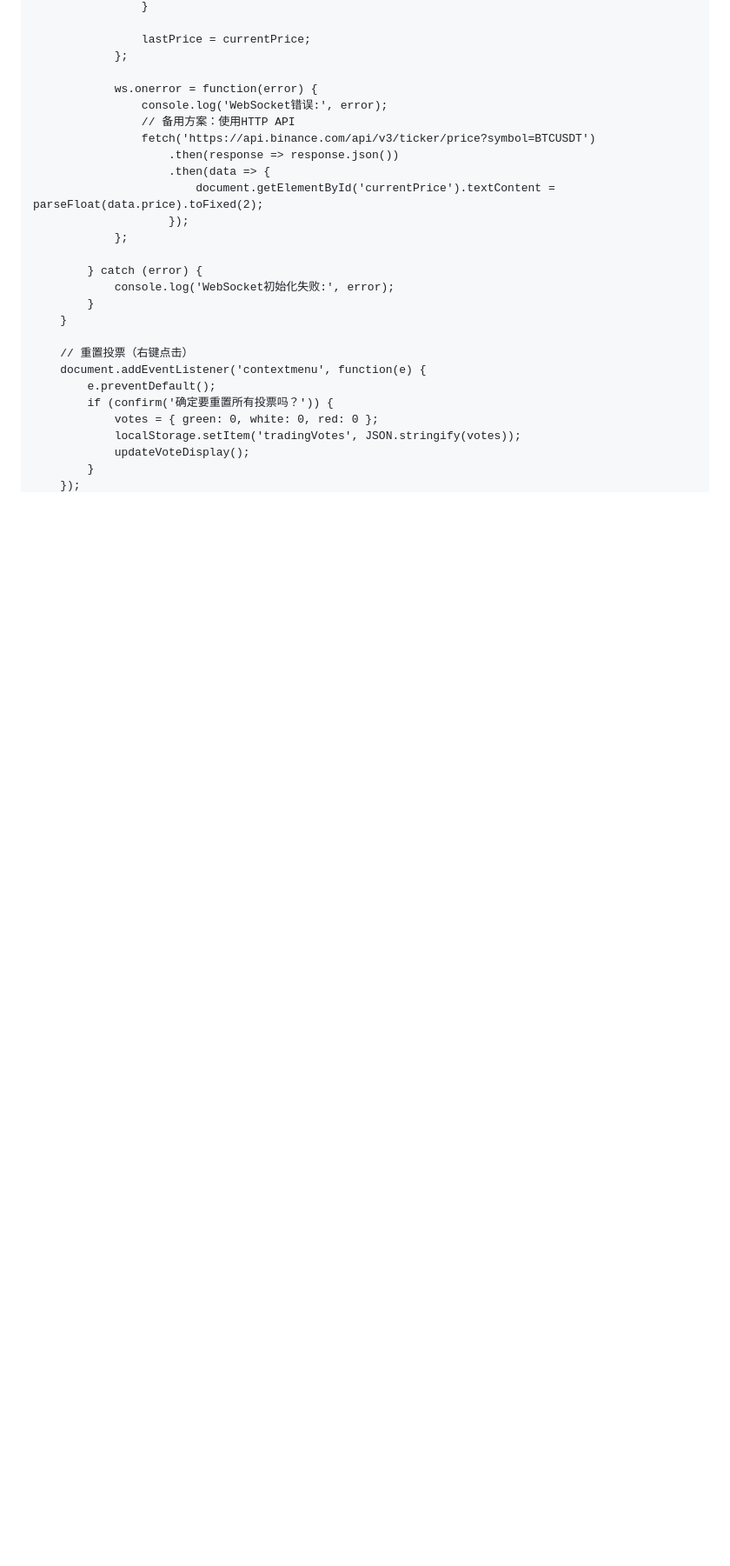
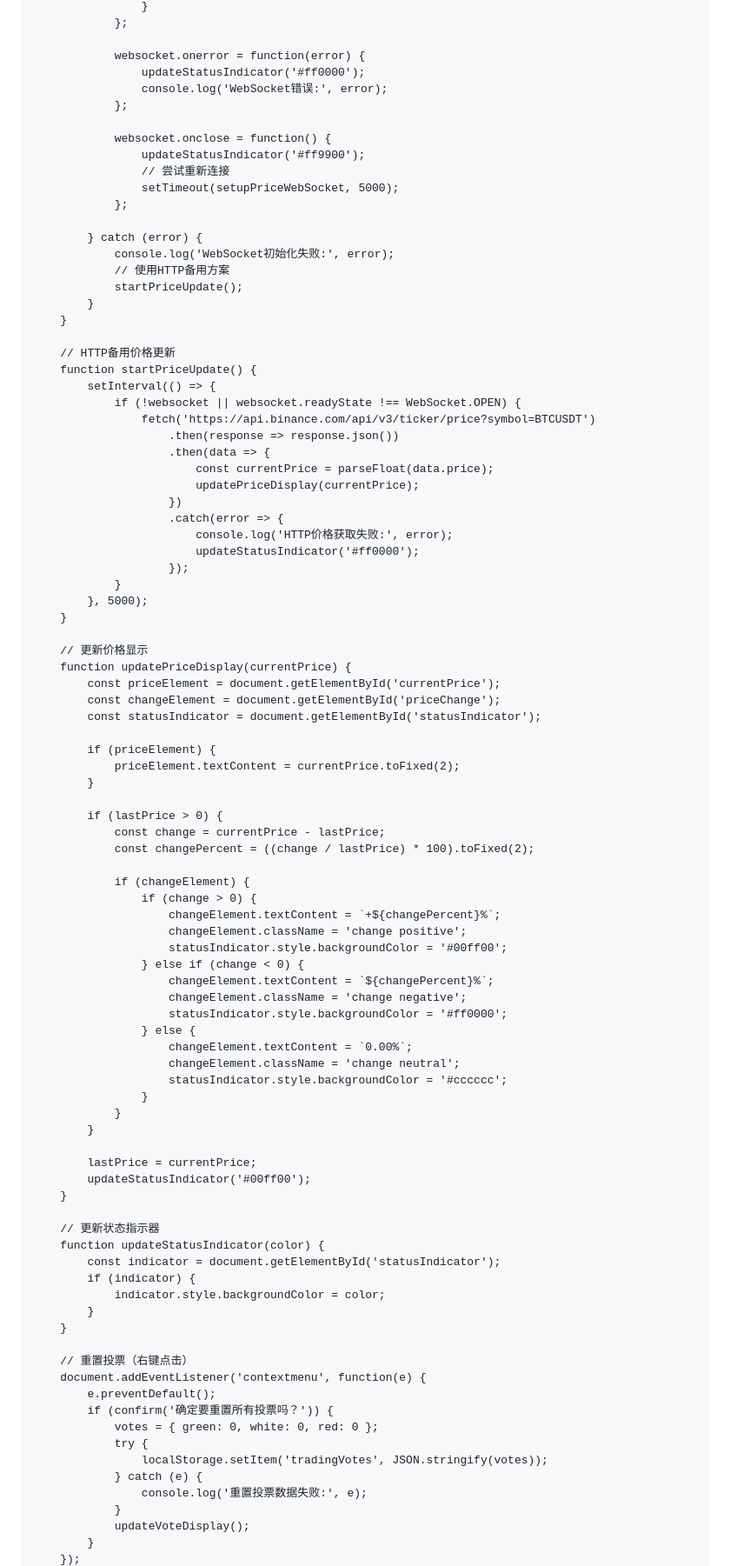
Before and after one commit to rmhom/trading-live-widget, a Markdown page: README.md, the part around the change printed below. Shown: that part at 87% size. GitHub-like rendering; blank space fills up the shorter version.

```diff
--- a/README.md
+++ b/README.md
@@ -224,20 +250,82 @@
                     }
-
-                    lastPrice = currentPrice;
                 };
 
-                ws.onerror = function(error) {
+                websocket.onerror = function(error) {
+                    updateStatusIndicator('#ff0000');
                     console.log('WebSocket错误:', error);
-                    // 备用方案：使用HTTP API
-                    fetch('https://api.binance.com/api/v3/ticker/price?symbol=BTCUSDT')
-                        .then(response => response.json())
-                        .then(data => {
-                            document.getElementById('currentPrice').textContent = parseFloat(data.price).toFixed(2);
-                        });
+                };
+
+                websocket.onclose = function() {
+                    updateStatusIndicator('#ff9900');
+                    // 尝试重新连接
+                    setTimeout(setupPriceWebSocket, 5000);
                 };
 
             } catch (error) {
                 console.log('WebSocket初始化失败:', error);
+                // 使用HTTP备用方案
+                startPriceUpdate();
+            }
+        }
+
+        // HTTP备用价格更新
+        function startPriceUpdate() {
+            setInterval(() => {
+                if (!websocket || websocket.readyState !== WebSocket.OPEN) {
+                    fetch('https://api.binance.com/api/v3/ticker/price?symbol=BTCUSDT')
+                        .then(response => response.json())
+                        .then(data => {
+                            const currentPrice = parseFloat(data.price);
+                            updatePriceDisplay(currentPrice);
+                        })
+                        .catch(error => {
+                            console.log('HTTP价格获取失败:', error);
+                            updateStatusIndicator('#ff0000');
+                        });
+                }
+            }, 5000);
+        }
+
+        // 更新价格显示
+        function updatePriceDisplay(currentPrice) {
+            const priceElement = document.getElementById('currentPrice');
+            const changeElement = document.getElementById('priceChange');
+            const statusIndicator = document.getElementById('statusIndicator');
+
+            if (priceElement) {
+                priceElement.textContent = currentPrice.toFixed(2);
+            }
+
+            if (lastPrice > 0) {
+                const change = currentPrice - lastPrice;
+                const changePercent = ((change / lastPrice) * 100).toFixed(2);
+
+                if (changeElement) {
+                    if (change > 0) {
+                        changeElement.textContent = `+${changePercent}%`;
+                        changeElement.className = 'change positive';
+                        statusIndicator.style.backgroundColor = '#00ff00';
+                    } else if (change < 0) {
+                        changeElement.textContent = `${changePercent}%`;
+                        changeElement.className = 'change negative';
+                        statusIndicator.style.backgroundColor = '#ff0000';
+                    } else {
+                        changeElement.textContent = `0.00%`;
+                        changeElement.className = 'change neutral';
+                        statusIndicator.style.backgroundColor = '#cccccc';
+                    }
+                }
+            }
+
+            lastPrice = currentPrice;
+            updateStatusIndicator('#00ff00');
+        }
+
+        // 更新状态指示器
+        function updateStatusIndicator(color) {
+            const indicator = document.getElementById('statusIndicator');
+            if (indicator) {
+                indicator.style.backgroundColor = color;
             }
         }
 
@@ -246,7 +334,11 @@
             e.preventDefault();
             if (confirm('确定要重置所有投票吗？')) {
                 votes = { green: 0, white: 0, red: 0 };
-                localStorage.setItem('tradingVotes', JSON.stringify(votes));
+                try {
+                    localStorage.setItem('tradingVotes', JSON.stringify(votes));
+                } catch (e) {
+                    console.log('重置投票数据失败:', e);
+                }
                 updateVoteDisplay();
             }
         });
```
Also changed, not shown: other parts of README.md (+144 -109 lines).
